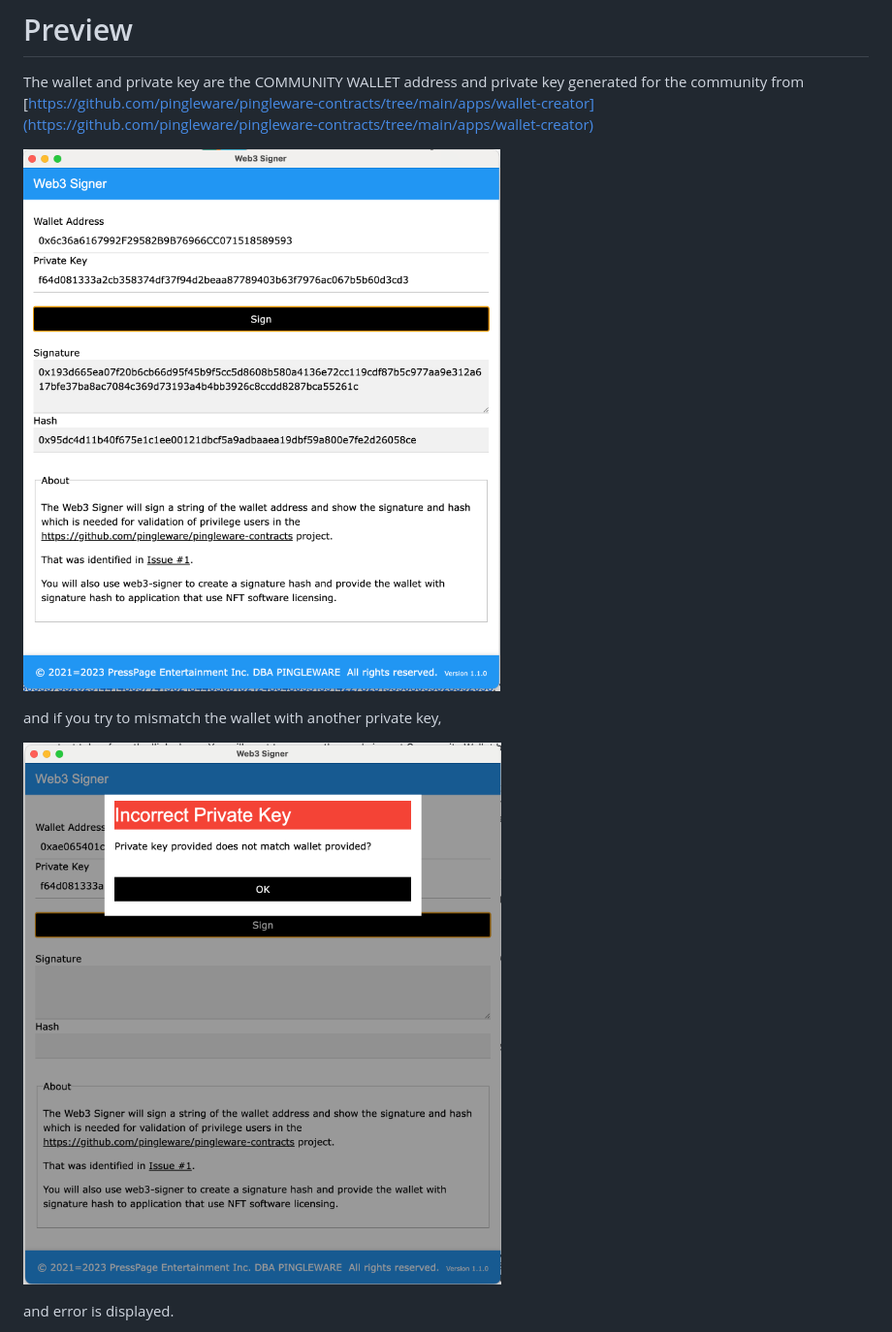
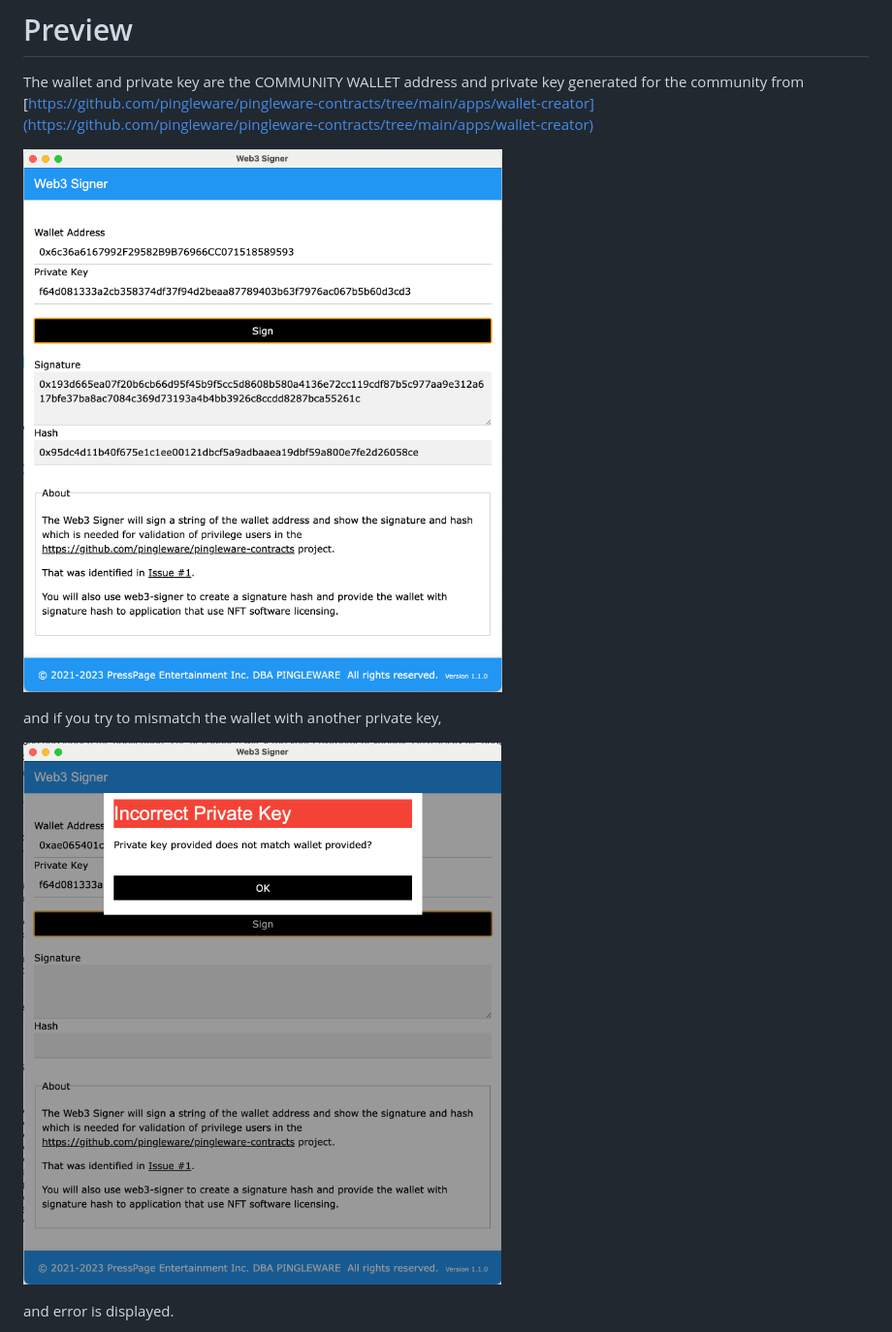
Before and after one commit to pingleware/web3-signer, a Markdown page: README.md, the part around the change printed below. Shown: that part at 97% size. GitHub-like rendering; pictures changed too: image/README/1700570787418.png (added), image/README/1700570814598.png (added).

```diff
--- a/README.md
+++ b/README.md
@@ -6,10 +6,10 @@ A utility to create a signature and hash of a signed string for use with the htt
 
 The wallet and private key are the COMMUNITY WALLET address and private key generated for the community from [https://github.com/pingleware/pingleware-contracts/tree/main/apps/wallet-creator](https://github.com/pingleware/pingleware-contracts/tree/main/apps/wallet-creator)
 
-![1700567178745](image/README/1700567178745.png)
+![1700570787418](image/README/1700570787418.png)
 
 and if you try to mismatch the wallet with another private key,
 
-![1700567464797](image/README/1700567464797.png)
+![1700570814598](image/README/1700570814598.png)
 
 and error is displayed.
```
Also changed, not shown: other parts of README.md (+5 -1 lines), image/README/1700570855852.png (added), 1 other file.
